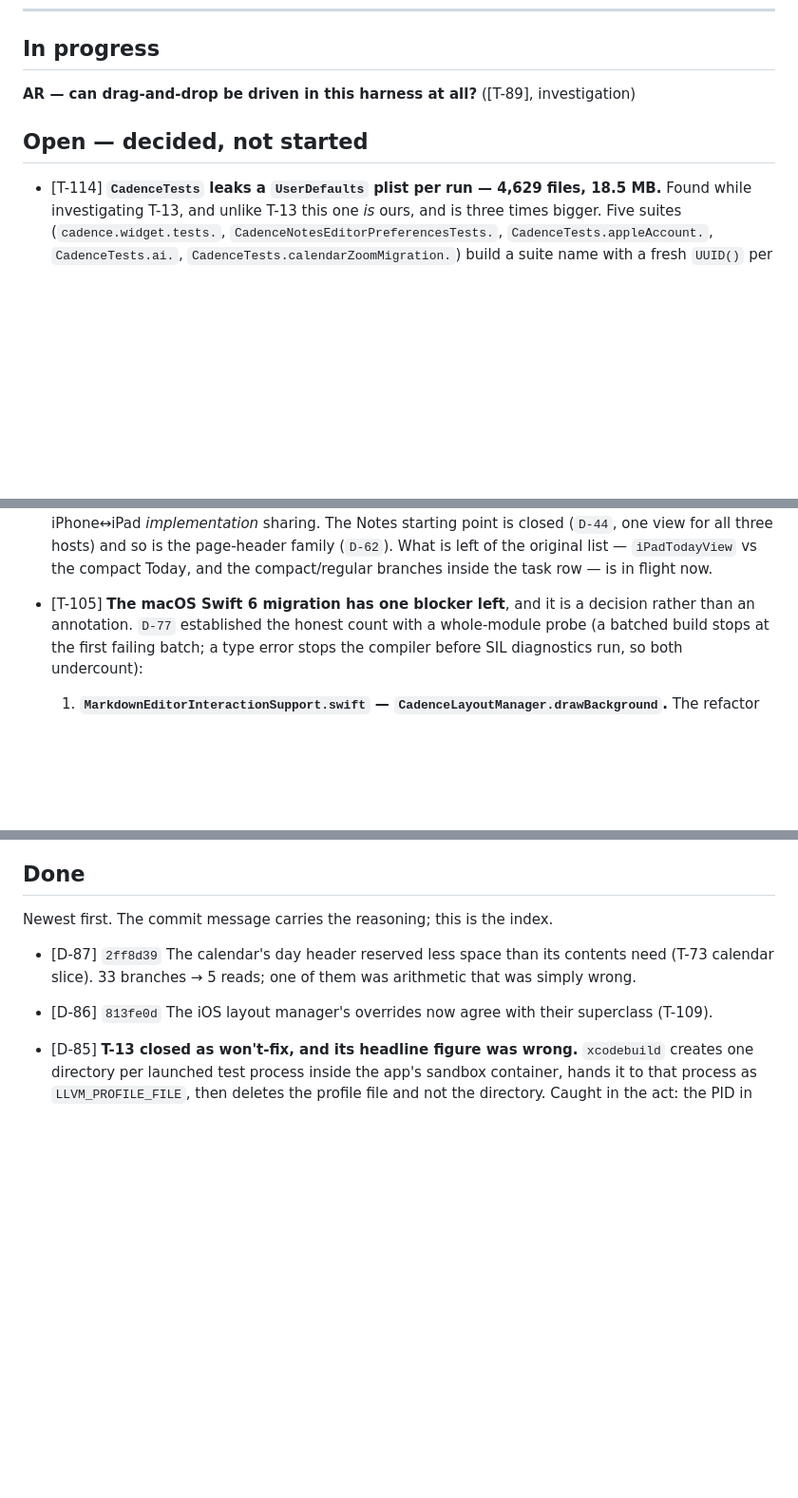
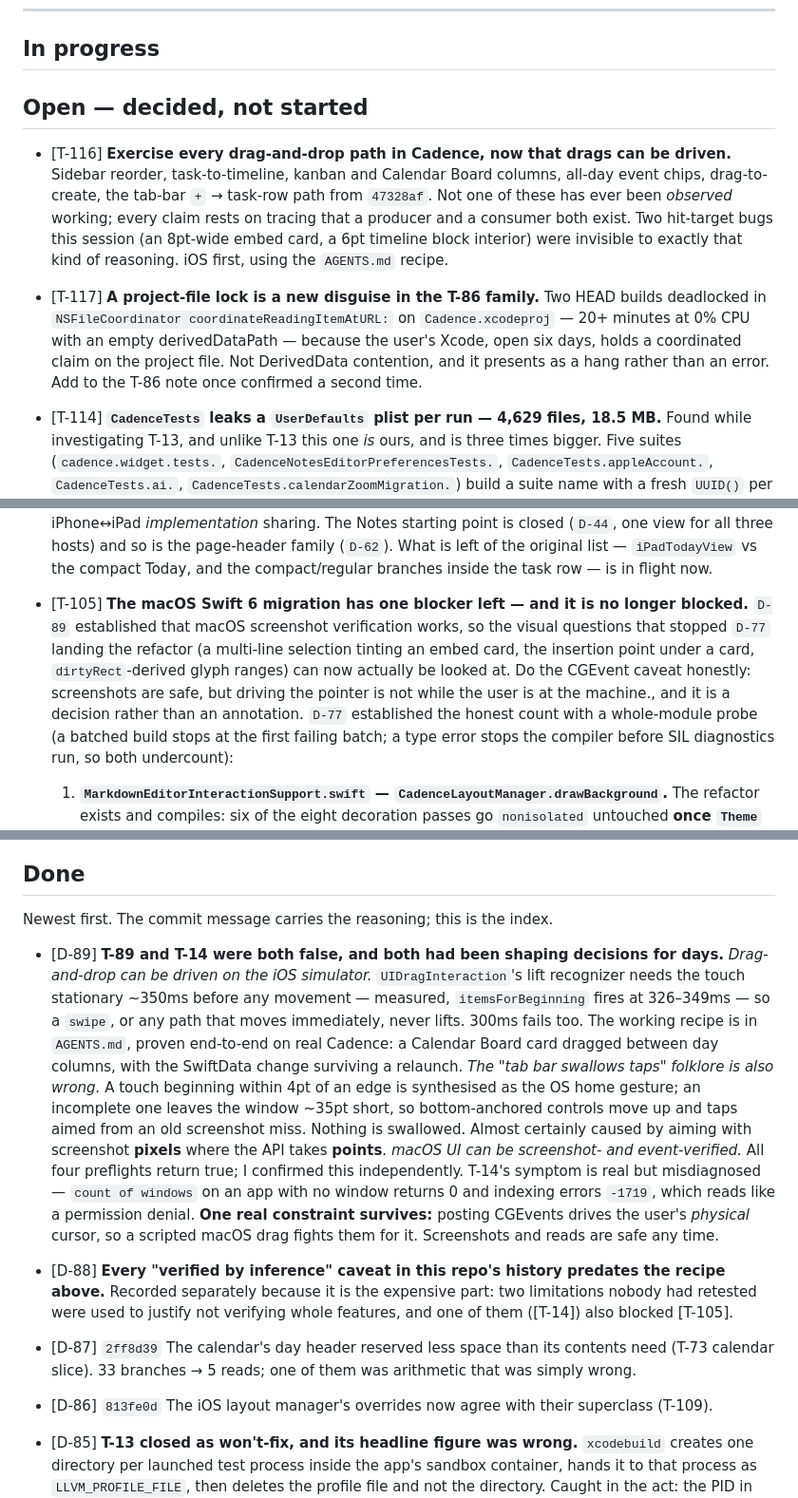
Before and after one commit to WilliamWeihaoran/cadence, a Markdown page: docs/TODO.md, 3 parts joined by grey strips. Shown at 95% size. GitHub-like rendering; blank space fills up the shorter version.

```diff
--- a/docs/TODO.md
+++ b/docs/TODO.md
@@ -29,9 +29,20 @@ two. The three-pane floor of 1022pt that this note used to cite is gone with the
 
 ## In progress
 
-**AR — can drag-and-drop be driven in this harness at all?** ([T-89], investigation)
+## Open — decided, not started
 
-## Open — decided, not started
+- [T-116] **Exercise every drag-and-drop path in Cadence, now that drags can be driven.** Sidebar
+  reorder, task-to-timeline, kanban and Calendar Board columns, all-day event chips, drag-to-create,
+  the tab-bar `+` → task-row path from `47328af`. Not one of these has ever been *observed* working;
+  every claim rests on tracing that a producer and a consumer both exist. Two hit-target bugs this
+  session (an 8pt-wide embed card, a 6pt timeline block interior) were invisible to exactly that
+  kind of reasoning. iOS first, using the `AGENTS.md` recipe.
+
+- [T-117] **A project-file lock is a new disguise in the T-86 family.** Two HEAD builds deadlocked
+  in `NSFileCoordinator coordinateReadingItemAtURL:` on `Cadence.xcodeproj` — 20+ minutes at 0% CPU
+  with an empty derivedDataPath — because the user's Xcode, open six days, holds a coordinated
+  claim on the project file. Not DerivedData contention, and it presents as a hang rather than an
+  error. Add to the T-86 note once confirmed a second time.
 
 - [T-114] **`CadenceTests` leaks a `UserDefaults` plist per run — 4,629 files, 18.5 MB.** Found while
   investigating T-13, and unlike T-13 this one *is* ours, and is three times bigger. Five suites
@@ -77,7 +88,12 @@ two. The three-pane floor of 1022pt that this note used to cite is gone with the
   in flight now.
 
 
-- [T-105] **The macOS Swift 6 migration has one blocker left**, and it is a decision rather than an
+- [T-105] **The macOS Swift 6 migration has one blocker left — and it is no longer blocked.**
+  `D-89` established that macOS screenshot verification works, so the visual questions that stopped
+  `D-77` landing the refactor (a multi-line selection tinting an embed card, the insertion point
+  under a card, `dirtyRect`-derived glyph ranges) can now actually be looked at. Do the CGEvent
+  caveat honestly: screenshots are safe, but driving the pointer is not while the user is at the
+  machine., and it is a decision rather than an
   annotation. `D-77` established the honest count with a whole-module probe (a batched
   build stops at the first failing batch; a type error stops the compiler before SIL diagnostics
   run, so both undercount):
@@ -204,6 +204,26 @@ whoever picks these up, not a plan.
 ## Done
 
 Newest first. The commit message carries the reasoning; this is the index.
+
+- [D-89] **T-89 and T-14 were both false, and both had been shaping decisions for days.**
+  *Drag-and-drop can be driven on the iOS simulator.* `UIDragInteraction`'s lift recognizer needs
+  the touch stationary ~350ms before any movement — measured, `itemsForBeginning` fires at 326–349ms
+  — so a `swipe`, or any path that moves immediately, never lifts. 300ms fails too. The working
+  recipe is in `AGENTS.md`, proven end-to-end on real Cadence: a Calendar Board card dragged between
+  day columns, with the SwiftData change surviving a relaunch.
+  *The "tab bar swallows taps" folklore is also wrong.* A touch beginning within 4pt of an edge is
+  synthesised as the OS home gesture; an incomplete one leaves the window ~35pt short, so
+  bottom-anchored controls move up and taps aimed from an old screenshot miss. Nothing is swallowed.
+  Almost certainly caused by aiming with screenshot **pixels** where the API takes **points**.
+  *macOS UI can be screenshot- and event-verified.* All four preflights return true; I confirmed
+  this independently. T-14's symptom is real but misdiagnosed — `count of windows` on an app with no
+  window returns 0 and indexing errors `-1719`, which reads like a permission denial.
+  **One real constraint survives:** posting CGEvents drives the user's *physical* cursor, so a
+  scripted macOS drag fights them for it. Screenshots and reads are safe any time.
+
+- [D-88] **Every "verified by inference" caveat in this repo's history predates the recipe above.**
+  Recorded separately because it is the expensive part: two limitations nobody had retested were
+  used to justify not verifying whole features, and one of them ([T-14]) also blocked [T-105].
 
 - [D-87] `2ff8d39` The calendar's day header reserved less space than its contents need (T-73
   calendar slice). 33 branches → 5 reads; one of them was arithmetic that was simply wrong.
```
Also changed, not shown: other parts of docs/TODO.md (+0 -16 lines), AGENTS.md (+32 -0 lines).
